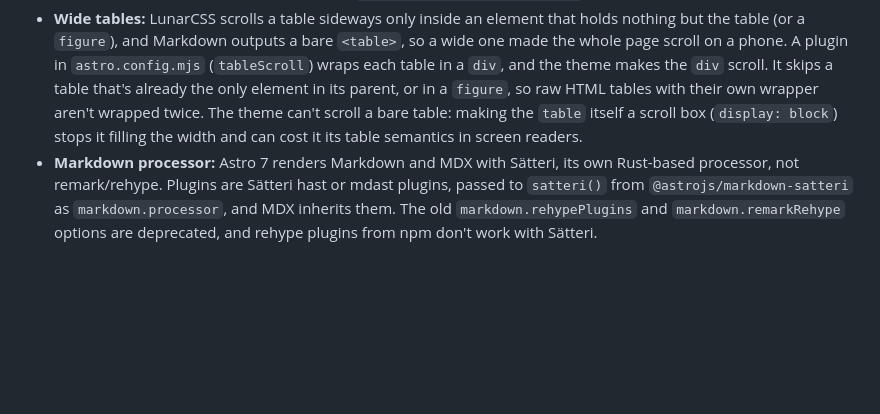
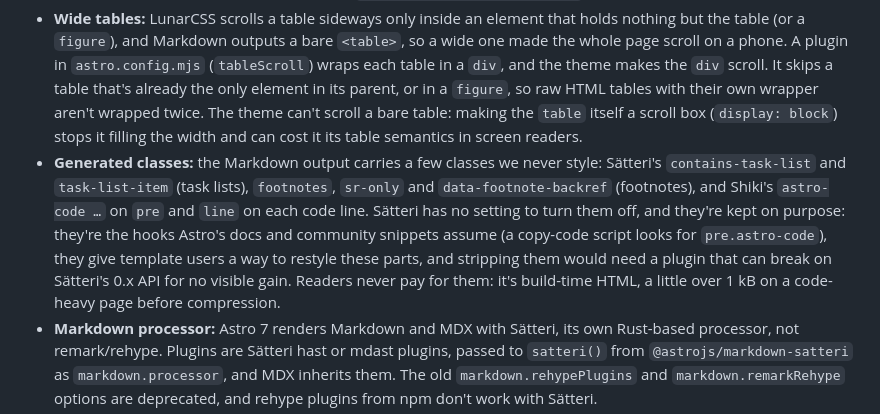
Before and after one commit to nikolaiwu/lunar-blog, a Markdown page: docs/architecture.md, the part around the change. GitHub-like rendering; blank space fills up the shorter version.

Commit message:
Document the classes in the generated Markdown
Co-Authored-By: Claude Opus 5.5 <noreply@anthropic.com>

```diff
--- a/docs/architecture.md
+++ b/docs/architecture.md
@@ -109,6 +109,7 @@ A typed object: `title`, `description`, `author`, `lang` (for `<html lang>`), `n
 - **Syntax highlighting:** Astro's built-in Shiki at build time, with two themes, a light and a dark one (LunarCSS's showcase uses Catppuccin Latte and Mocha), and `defaultColor: false`. The tokens then carry `--shiki-light` / `--shiki-dark` custom properties instead of inline colours, and one rule in `site.css` picks between them with `light-dark()`, so highlighting follows the system's light or dark setting with no JS. `defaultColor: false` also keeps Shiki from painting a background on `pre`, so the theme's code block look stays. `wrap: null` drops Shiki's inline `overflow-x`, since the theme's `pre` scrolls on its own. The `site.css` rule targets `pre [style*="--shiki-light"]` (the token spans), and a second one gives them `CanvasText` in forced colours, because the theme opts `pre` out of forcing and that is inherited. Check the generated HTML after any Astro upgrade.
 - **Footnotes:** GFM footnotes end up in a `section[data-footnotes]` at the end of the post, headed by an `h2` "Footnotes" with an `sr-only` class. We don't style classes, so the heading stays visible, and that's the decision: it's a reasonable heading on a blog, and screen readers use it too. To set them apart from the post, a small plugin in `astro.config.mjs` (`footnotesRule`) inserts an `<hr>` before the section, which the theme draws as its dotted band. To rename the heading, use Sätteri's `features.gfm.footnotes.label`.
 - **Wide tables:** LunarCSS scrolls a table sideways only inside an element that holds nothing but the table (or a `figure`), and Markdown outputs a bare `<table>`, so a wide one made the whole page scroll on a phone. A plugin in `astro.config.mjs` (`tableScroll`) wraps each table in a `div`, and the theme makes the `div` scroll. It skips a table that's already the only element in its parent, or in a `figure`, so raw HTML tables with their own wrapper aren't wrapped twice. The theme can't scroll a bare table: making the `table` itself a scroll box (`display: block`) stops it filling the width and can cost it its table semantics in screen readers.
+- **Generated classes:** the Markdown output carries a few classes we never style: Sätteri's `contains-task-list` and `task-list-item` (task lists), `footnotes`, `sr-only` and `data-footnote-backref` (footnotes), and Shiki's `astro-code …` on `pre` and `line` on each code line. Sätteri has no setting to turn them off, and they're kept on purpose: they're the hooks Astro's docs and community snippets assume (a copy-code script looks for `pre.astro-code`), they give template users a way to restyle these parts, and stripping them would need a plugin that can break on Sätteri's 0.x API for no visible gain. Readers never pay for them: it's build-time HTML, a little over 1 kB on a code-heavy page before compression.
 - **Markdown processor:** Astro 7 renders Markdown and MDX with Sätteri, its own Rust-based processor, not remark/rehype. Plugins are Sätteri hast or mdast plugins, passed to `satteri()` from `@astrojs/markdown-satteri` as `markdown.processor`, and MDX inherits them. The old `markdown.rehypePlugins` and `markdown.remarkRehype` options are deprecated, and rehype plugins from npm don't work with Sätteri.
 - **Heading anchors:** Astro adds `id`s to headings, so `#section` links work. There are no visible anchor links: a `#` link on each heading was tried and dropped, because the link chip didn't look right next to the headings. If it's ever revisited, note that Astro assigns heading ids after user plugins run, so a plugin that needs them has to run Astro's exported `satteriHeadingIdsPlugin()` first.
 - **Images** in posts go through Astro's image pipeline (`sharp`), as long as they use Markdown's `![alt](./file.png)` syntax. Astro doesn't process a local image inside raw HTML in a `.md` file. Always provide alt text. Leave Astro's global responsive-image setting (`image.layout`) off: it adds an inline `style` to every image.
```
